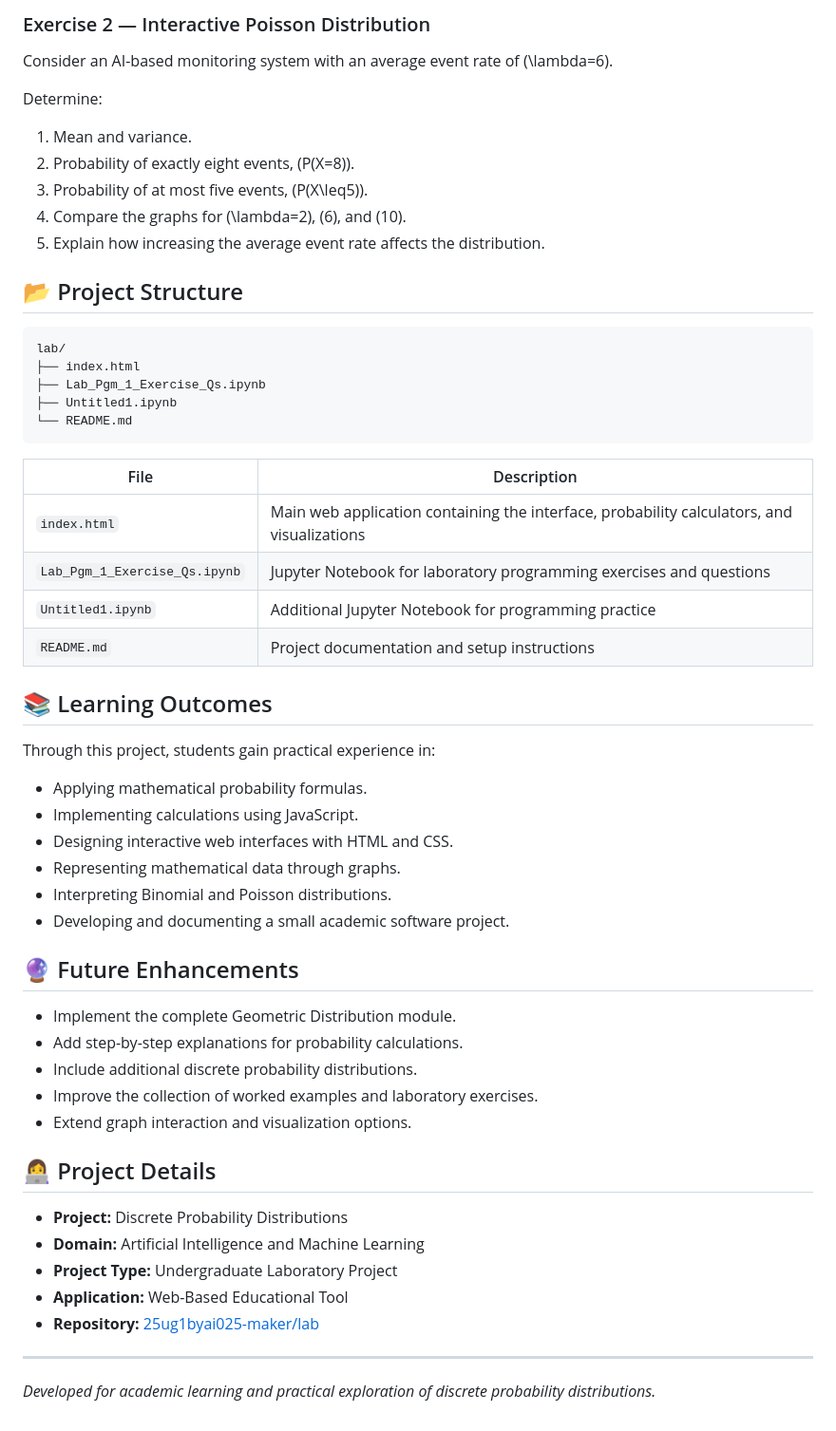
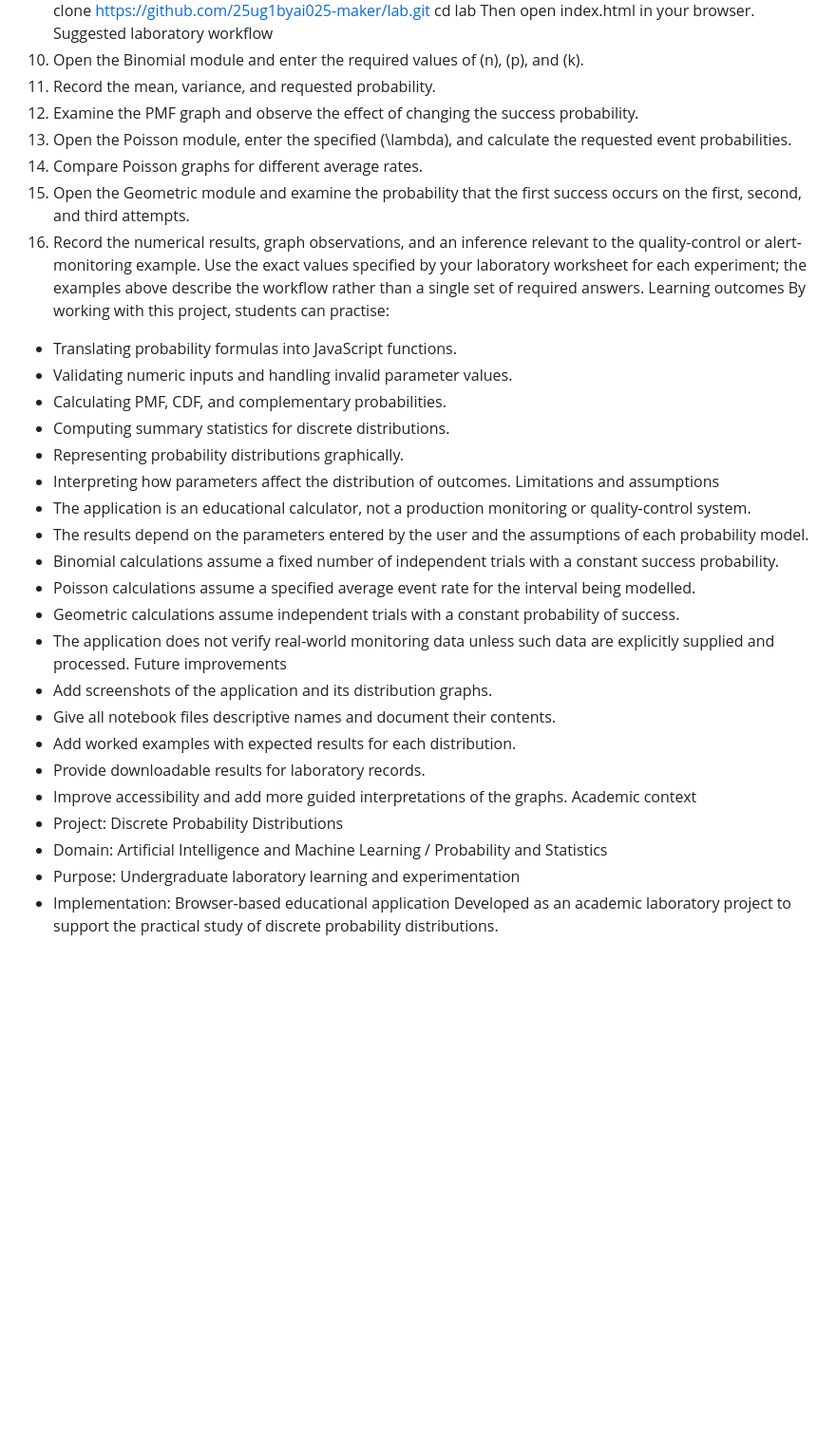
Before and after one commit to 25ug1byai025-maker/lab, a Markdown page: README.md, the part around one of its changes. Shown at 95% size. Drawn GitHub-style; blank space fills up the shorter version.

````diff
--- a/README.md
+++ b/README.md
@@ -137,59 +93,37 @@ Determine:
-### Exercise 2 — Interactive Poisson Distribution
-
-Consider an AI-based monitoring system with an average event rate of \(\lambda=6\).
-
-Determine:
-
-1. Mean and variance.
-2. Probability of exactly eight events, \(P(X=8)\).
-3. Probability of at most five events, \(P(X\leq5)\).
-4. Compare the graphs for \(\lambda=2\), \(6\), and \(10\).
-5. Explain how increasing the average event rate affects the distribution.
-
-## 📂 Project Structure
-
-```text
-lab/
-├── index.html
-├── Lab_Pgm_1_Exercise_Qs.ipynb
-├── Untitled1.ipynb
-└── README.md
-```
-
-| File | Description |
-|---|---|
-| `index.html` | Main web application containing the interface, probability calculators, and visualizations |
-| `Lab_Pgm_1_Exercise_Qs.ipynb` | Jupyter Notebook for laboratory programming exercises and questions |
-| `Untitled1.ipynb` | Additional Jupyter Notebook for programming practice |
-| `README.md` | Project documentation and setup instructions |
-
-## 📚 Learning Outcomes
-
-Through this project, students gain practical experience in:
-
-- Applying mathematical probability formulas.
-- Implementing calculations using JavaScript.
-- Designing interactive web interfaces with HTML and CSS.
-- Representing mathematical data through graphs.
-- Interpreting Binomial and Poisson distributions.
-- Developing and documenting a small academic software project.
-
-## 🔮 Future Enhancements
-
-- Implement the complete Geometric Distribution module.
-- Add step-by-step explanations for probability calculations.
-- Include additional discrete probability distributions.
-- Improve the collection of worked examples and laboratory exercises.
-- Extend graph interaction and visualization options.
-
-## 👩‍💻 Project Details
-
-- **Project:** Discrete Probability Distributions
-- **Domain:** Artificial Intelligence and Machine Learning
-- **Project Type:** Undergraduate Laboratory Project
-- **Application:** Web-Based Educational Tool
-- **Repository:** [25ug1byai025-maker/lab](https://github.com/25ug1byai025-maker/lab)
-
----
-
-*Developed for academic learning and practical exploration of discrete probability distributions.*
+Then open index.html in your browser.
+Suggested laboratory workflow
+1. Open the Binomial module and enter the required values of \(n\), \(p\), and \(k\).
+2. Record the mean, variance, and requested probability.
+3. Examine the PMF graph and observe the effect of changing the success probability.
+4. Open the Poisson module, enter the specified \(\lambda\), and calculate the requested event probabilities.
+5. Compare Poisson graphs for different average rates.
+6. Open the Geometric module and examine the probability that the first success occurs on the first, second, and third attempts.
+7. Record the numerical results, graph observations, and an inference relevant to the quality-control or alert-monitoring example.
+Use the exact values specified by your laboratory worksheet for each experiment; the examples above describe the workflow rather than a single set of required answers.
+Learning outcomes
+By working with this project, students can practise:
+- Translating probability formulas into JavaScript functions.
+- Validating numeric inputs and handling invalid parameter values.
+- Calculating PMF, CDF, and complementary probabilities.
+- Computing summary statistics for discrete distributions.
+- Representing probability distributions graphically.
+- Interpreting how parameters affect the distribution of outcomes.
+Limitations and assumptions
+- The application is an educational calculator, not a production monitoring or quality-control system.
+- The results depend on the parameters entered by the user and the assumptions of each probability model.
+- Binomial calculations assume a fixed number of independent trials with a constant success probability.
+- Poisson calculations assume a specified average event rate for the interval being modelled.
+- Geometric calculations assume independent trials with a constant probability of success.
+- The application does not verify real-world monitoring data unless such data are explicitly supplied and processed.
+Future improvements
+- Add screenshots of the application and its distribution graphs.
+- Give all notebook files descriptive names and document their contents.
+- Add worked examples with expected results for each distribution.
+- Provide downloadable results for laboratory records.
+- Improve accessibility and add more guided interpretations of the graphs.
+Academic context
+- Project: Discrete Probability Distributions
+- Domain: Artificial Intelligence and Machine Learning / Probability and Statistics
+- Purpose: Undergraduate laboratory learning and experimentation
+- Implementation: Browser-based educational application
+Developed as an academic laboratory project to support the practical study of discrete probability distributions.
````
Also changed, not shown: other parts of README.md (+83 -127 lines).
